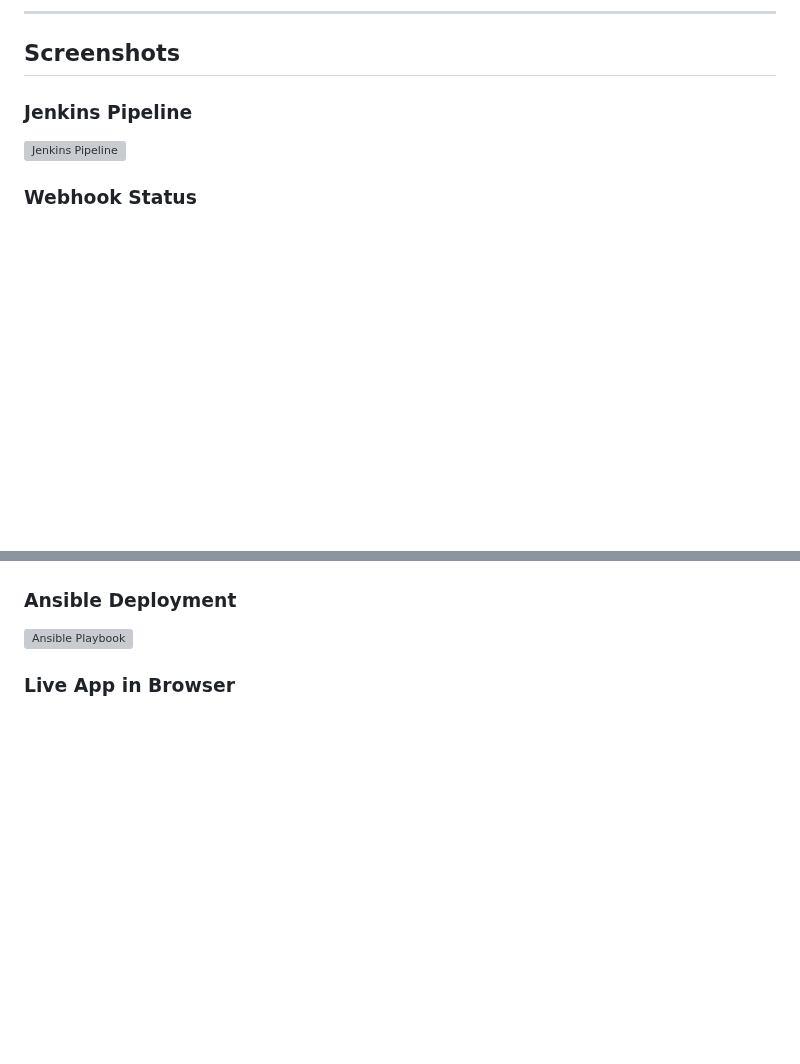
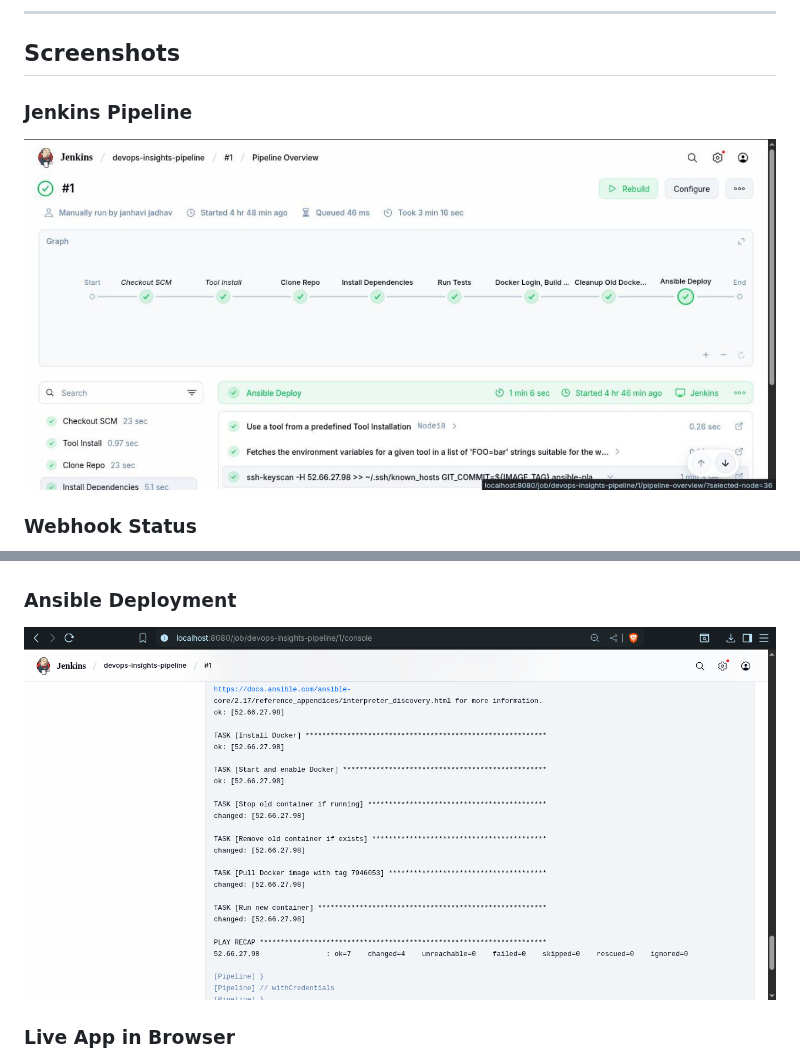
Before and after one commit to Janhavi-j001/devops-insights, a Markdown page: REPORT.md, 2 parts joined by grey strips. Rendered like a GitHub page; blank space fills up the shorter version; grey boxes are pictures that could not be loaded.

```diff
--- a/REPORT.md
+++ b/REPORT.md
@@ -190,7 +190,7 @@ docker network prune -f
 ## Screenshots
 
 ### Jenkins Pipeline
-![Jenkins Pipeline](Screenshots/Pipeline-View.jpng)
+![Jenkins Pipeline](Screenshots/Pipeline-View.jpeg)
 
 ### Webhook Status
 ![Terraform Apply](Screenshots/Webhook-Status.png)
@@ -199,7 +199,7 @@ docker network prune -f
 ![Ansible Playbook](Screenshots/Dockerhub-images.png)
 
 ### Ansible Deployment
-![Ansible Playbook](Screenshots/Ansible_output.png)
+![Ansible Playbook](Screenshots/Ansible-output.png)
 
 ### Live App in Browser
 ![Node.js App Running](Screenshots/Website-view.png)
```
